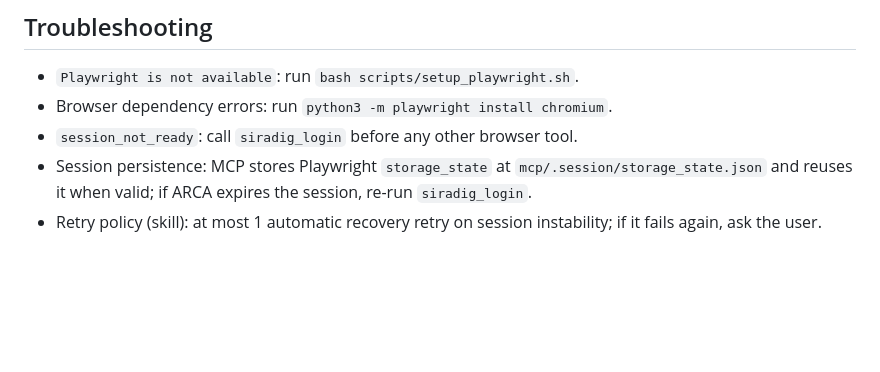
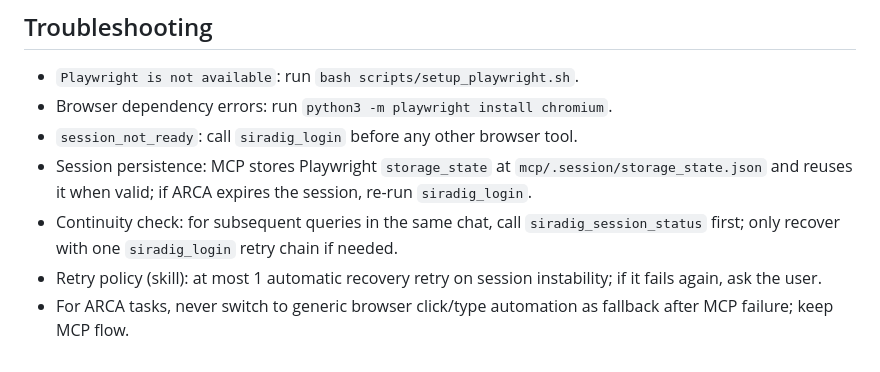
Before and after one commit to jpgarcia/arca-siradig, a Markdown page: README.md, the part around the change. Drawn GitHub-style; blank space fills up the shorter version.

Commit message:
docs(flow): enforce session-status continuity and block browser fallback for ARCA

```diff
--- a/README.md
+++ b/README.md
@@ -128,4 +128,6 @@ Expected result:
 - Browser dependency errors: run `python3 -m playwright install chromium`.
 - `session_not_ready`: call `siradig_login` before any other browser tool.
 - Session persistence: MCP stores Playwright `storage_state` at `mcp/.session/storage_state.json` and reuses it when valid; if ARCA expires the session, re-run `siradig_login`.
+- Continuity check: for subsequent queries in the same chat, call `siradig_session_status` first; only recover with one `siradig_login` retry chain if needed.
 - Retry policy (skill): at most 1 automatic recovery retry on session instability; if it fails again, ask the user.
+- For ARCA tasks, never switch to generic browser click/type automation as fallback after MCP failure; keep MCP flow.
```
Also changed, not shown: 1 other file.
